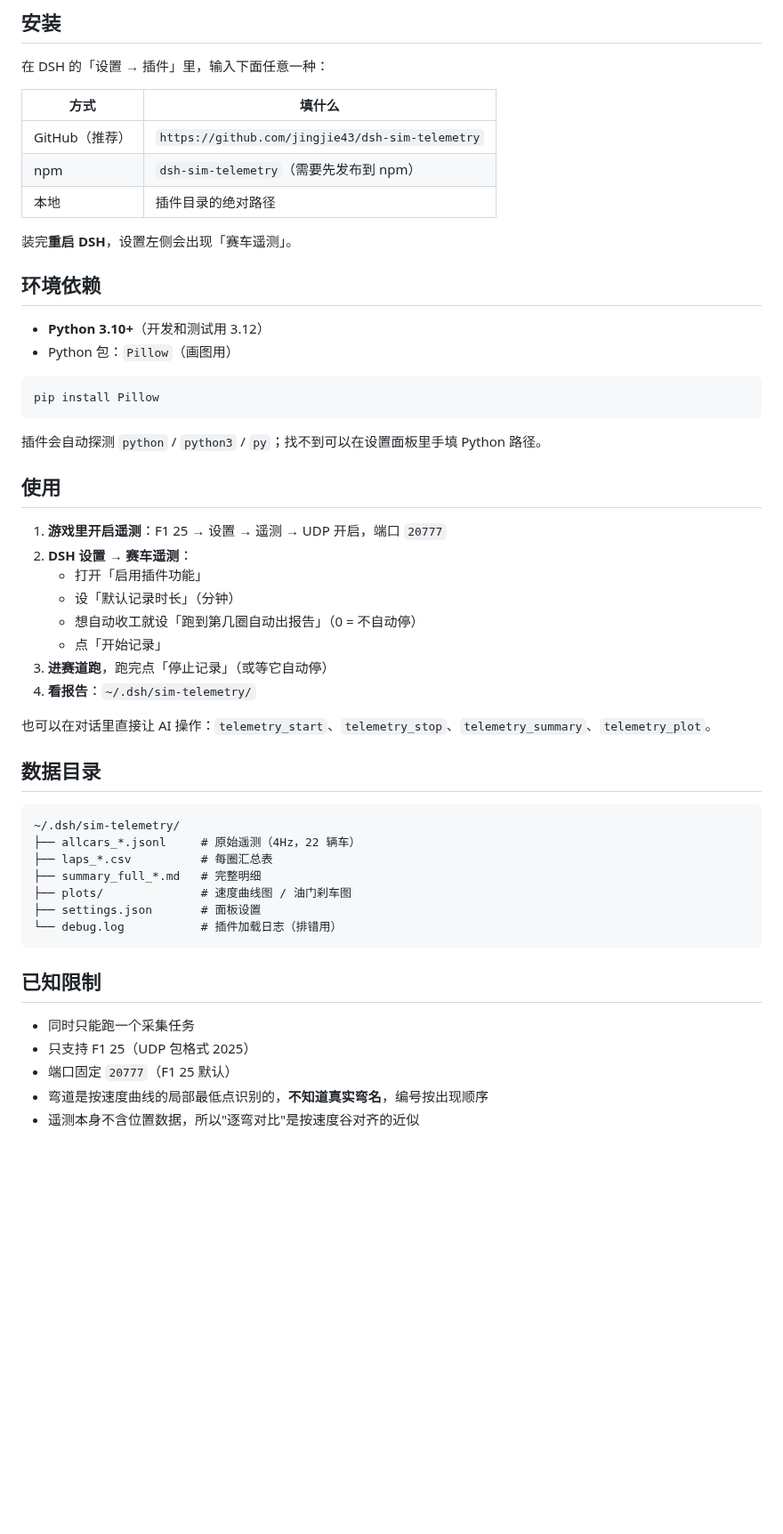
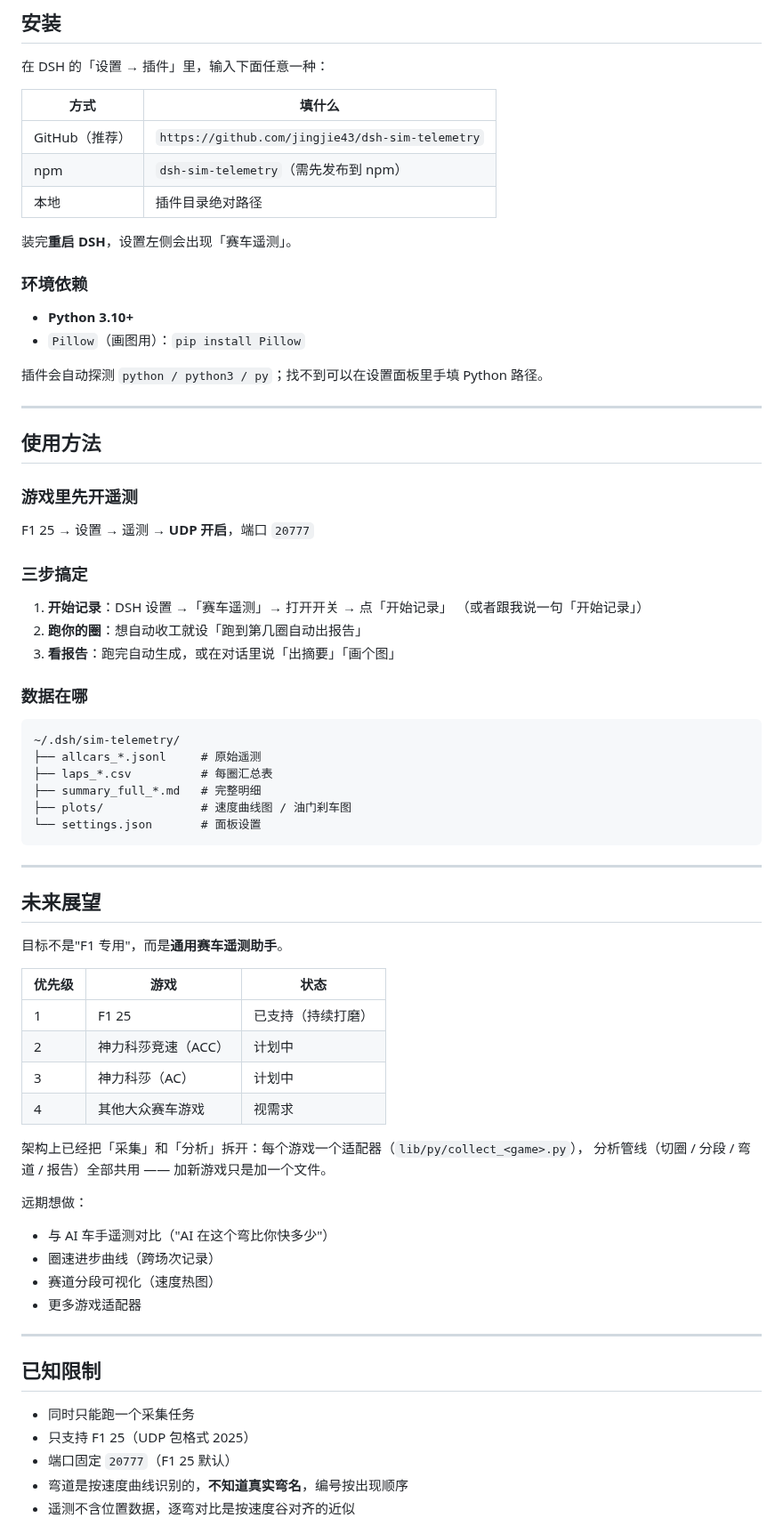
Before and after one commit to jingjie43/dsh-sim-telemetry, a Markdown page: README.md, the part around one of its changes. Shown at 89% size. Rendered like a GitHub page; blank space fills up the shorter version.

````diff
--- a/README.md
+++ b/README.md
@@ -23,52 +59,71 @@
 | 方式 | 填什么 |
 |---|---|
 | GitHub（推荐） | `https://github.com/jingjie43/dsh-sim-telemetry` |
-| npm | `dsh-sim-telemetry`（需要先发布到 npm） |
-| 本地 | 插件目录的绝对路径 |
+| npm | `dsh-sim-telemetry`（需先发布到 npm） |
+| 本地 | 插件目录绝对路径 |
 
 装完**重启 DSH**，设置左侧会出现「赛车遥测」。
 
-## 环境依赖
+### 环境依赖
 
-- **Python 3.10+**（开发和测试用 3.12）
-- Python 包：`Pillow`（画图用）
+- **Python 3.10+**
+- `Pillow`（画图用）：`pip install Pillow`
 
-```bash
-pip install Pillow
-```
+插件会自动探测 `python / python3 / py`；找不到可以在设置面板里手填 Python 路径。
 
-插件会自动探测 `python` / `python3` / `py`；找不到可以在设置面板里手填 Python 路径。
+---
 
-## 使用
+## 使用方法
 
-1. **游戏里开启遥测**：F1 25 → 设置 → 遥测 → UDP 开启，端口 `20777`
-2. **DSH 设置 → 赛车遥测**：
-   - 打开「启用插件功能」
-   - 设「默认记录时长」（分钟）
-   - 想自动收工就设「跑到第几圈自动出报告」（0 = 不自动停）
-   - 点「开始记录」
-3. **进赛道跑**，跑完点「停止记录」（或等它自动停）
-4. **看报告**：`~/.dsh/sim-telemetry/`
+### 游戏里先开遥测
+F1 25 → 设置 → 遥测 → **UDP 开启**，端口 `20777`
 
-也可以在对话里直接让 AI 操作：`telemetry_start`、`telemetry_stop`、`telemetry_summary`、`telemetry_plot`。
+### 三步搞定
+1. **开始记录**：DSH 设置 →「赛车遥测」→ 打开开关 → 点「开始记录」
+   （或者跟我说一句「开始记录」）
+2. **跑你的圈**：想自动收工就设「跑到第几圈自动出报告」
+3. **看报告**：跑完自动生成，或在对话里说「出摘要」「画个图」
 
-## 数据目录
+### 数据在哪
 
 ```
 ~/.dsh/sim-telemetry/
-├── allcars_*.jsonl     # 原始遥测（4Hz，22 辆车）
+├── allcars_*.jsonl     # 原始遥测
 ├── laps_*.csv          # 每圈汇总表
 ├── summary_full_*.md   # 完整明细
 ├── plots/              # 速度曲线图 / 油门刹车图
-├── settings.json       # 面板设置
-└── debug.log           # 插件加载日志（排错用）
+└── settings.json       # 面板设置
 ```
+
+---
+
+## 未来展望
+
+目标不是"F1 专用"，而是**通用赛车遥测助手**。
+
+| 优先级 | 游戏 | 状态 |
+|---|---|---|
+| 1 | F1 25 | 已支持（持续打磨） |
+| 2 | 神力科莎竞速（ACC） | 计划中 |
+| 3 | 神力科莎（AC） | 计划中 |
+| 4 | 其他大众赛车游戏 | 视需求 |
+
+架构上已经把「采集」和「分析」拆开：每个游戏一个适配器（`lib/py/collect_<game>.py`），
+分析管线（切圈 / 分段 / 弯道 / 报告）全部共用 —— 加新游戏只是加一个文件。
+
+远期想做：
+- 与 AI 车手遥测对比（"AI 在这个弯比你快多少"）
+- 圈速进步曲线（跨场次记录）
+- 赛道分段可视化（速度热图）
+- 更多游戏适配器
+
+---
 
 ## 已知限制
 
 - 同时只能跑一个采集任务
 - 只支持 F1 25（UDP 包格式 2025）
 - 端口固定 `20777`（F1 25 默认）
-- 弯道是按速度曲线的局部最低点识别的，**不知道真实弯名**，编号按出现顺序
-- 遥测本身不含位置数据，所以"逐弯对比"是按速度谷对齐的近似
+- 弯道是按速度曲线识别的，**不知道真实弯名**，编号按出现顺序
+- 遥测不含位置数据，逐弯对比是按速度谷对齐的近似
 
````
Also changed, not shown: other parts of README.md (+48 -38 lines), docs/example-speed.png (added).
